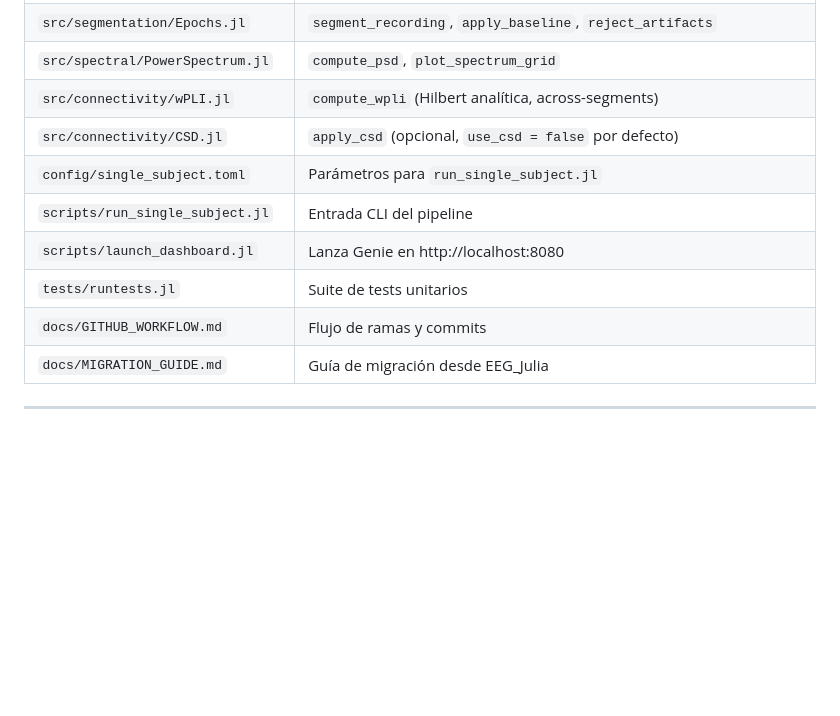
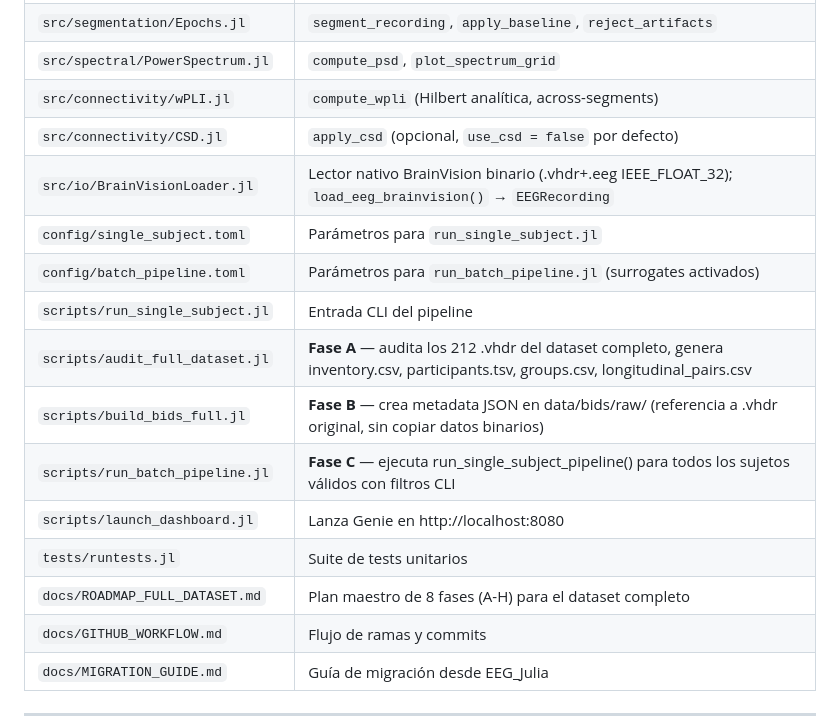
Before and after one commit to me1catrr/NeuroMIND, a Markdown page: CLAUDE.md, the part around one of its changes. Rendered like a GitHub page; blank space fills up the shorter version.

```diff
--- a/CLAUDE.md
+++ b/CLAUDE.md
@@ -136,10 +136,16 @@ Si ICA no se ha ejecutado → placeholder elegante con botón de acción.
 | `src/spectral/PowerSpectrum.jl` | `compute_psd`, `plot_spectrum_grid` |
 | `src/connectivity/wPLI.jl` | `compute_wpli` (Hilbert analítica, across-segments) |
 | `src/connectivity/CSD.jl` | `apply_csd` (opcional, `use_csd = false` por defecto) |
+| `src/io/BrainVisionLoader.jl` | Lector nativo BrainVision binario (.vhdr+.eeg IEEE_FLOAT_32); `load_eeg_brainvision()` → `EEGRecording` |
 | `config/single_subject.toml` | Parámetros para `run_single_subject.jl` |
+| `config/batch_pipeline.toml` | Parámetros para `run_batch_pipeline.jl` (surrogates activados) |
 | `scripts/run_single_subject.jl` | Entrada CLI del pipeline |
+| `scripts/audit_full_dataset.jl` | **Fase A** — audita los 212 .vhdr del dataset completo, genera inventory.csv, participants.tsv, groups.csv, longitudinal_pairs.csv |
+| `scripts/build_bids_full.jl` | **Fase B** — crea metadata JSON en data/bids/raw/ (referencia a .vhdr original, sin copiar datos binarios) |
+| `scripts/run_batch_pipeline.jl` | **Fase C** — ejecuta run_single_subject_pipeline() para todos los sujetos válidos con filtros CLI |
 | `scripts/launch_dashboard.jl` | Lanza Genie en http://localhost:8080 |
 | `tests/runtests.jl` | Suite de tests unitarios |
+| `docs/ROADMAP_FULL_DATASET.md` | Plan maestro de 8 fases (A-H) para el dataset completo |
 | `docs/GITHUB_WORKFLOW.md` | Flujo de ramas y commits |
 | `docs/MIGRATION_GUIDE.md` | Guía de migración desde EEG_Julia |
 
```
Also changed, not shown: other parts of CLAUDE.md (+25 -3 lines).
